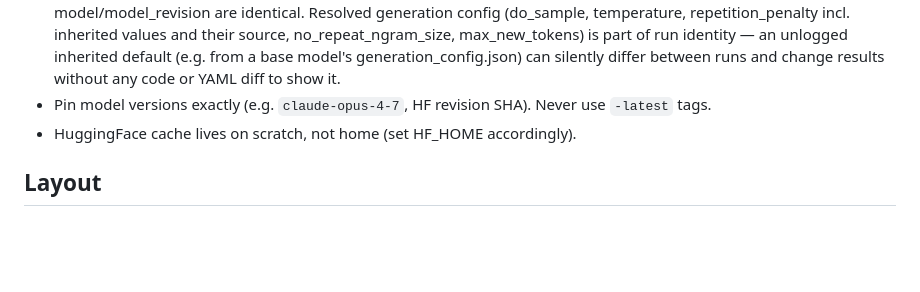
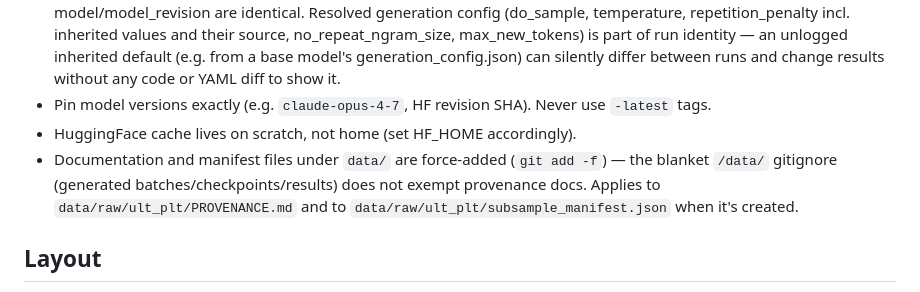
Before and after one commit to yosanchez90-sudo/dynamic-llm-benchmark, a Markdown page: CLAUDE.md, the part around the change. Rendered like a GitHub page; blank space fills up the shorter version.

Commit message:
docs(policy): force-add provenance docs under data/; vendor ULT/PLT PROVENANCE.md
The blanket /data/ gitignore (correct for generated batches/checkpoints/
results) was also silently excluding data/raw/ult_plt/PROVENANCE.md — a
hand-written provenance doc, not generated output. Phase-V verification
found it uncommitted despite being referenced as load-bearing documentation.
Adds the force-add policy to CLAUDE.md and applies it now; same policy will
apply to subsample_manifest.json when Prompt B creates it.

Co-Authored-By: Claude Sonnet 5 <noreply@anthropic.com>

```diff
--- a/CLAUDE.md
+++ b/CLAUDE.md
@@ -16,6 +16,10 @@ experiment fine-tuning a small open-source model on perturbed benchmark data.
   silently differ between runs and change results without any code or YAML diff to show it.
 - Pin model versions exactly (e.g. `claude-opus-4-7`, HF revision SHA). Never use `-latest` tags.
 - HuggingFace cache lives on scratch, not home (set HF_HOME accordingly).
+- Documentation and manifest files under `data/` are force-added (`git add -f`) —
+  the blanket `/data/` gitignore (generated batches/checkpoints/results) does not
+  exempt provenance docs. Applies to `data/raw/ult_plt/PROVENANCE.md` and to
+  `data/raw/ult_plt/subsample_manifest.json` when it's created.
 
 ## Layout
 - `src/` library code
```
Also changed, not shown: 1 other file.
